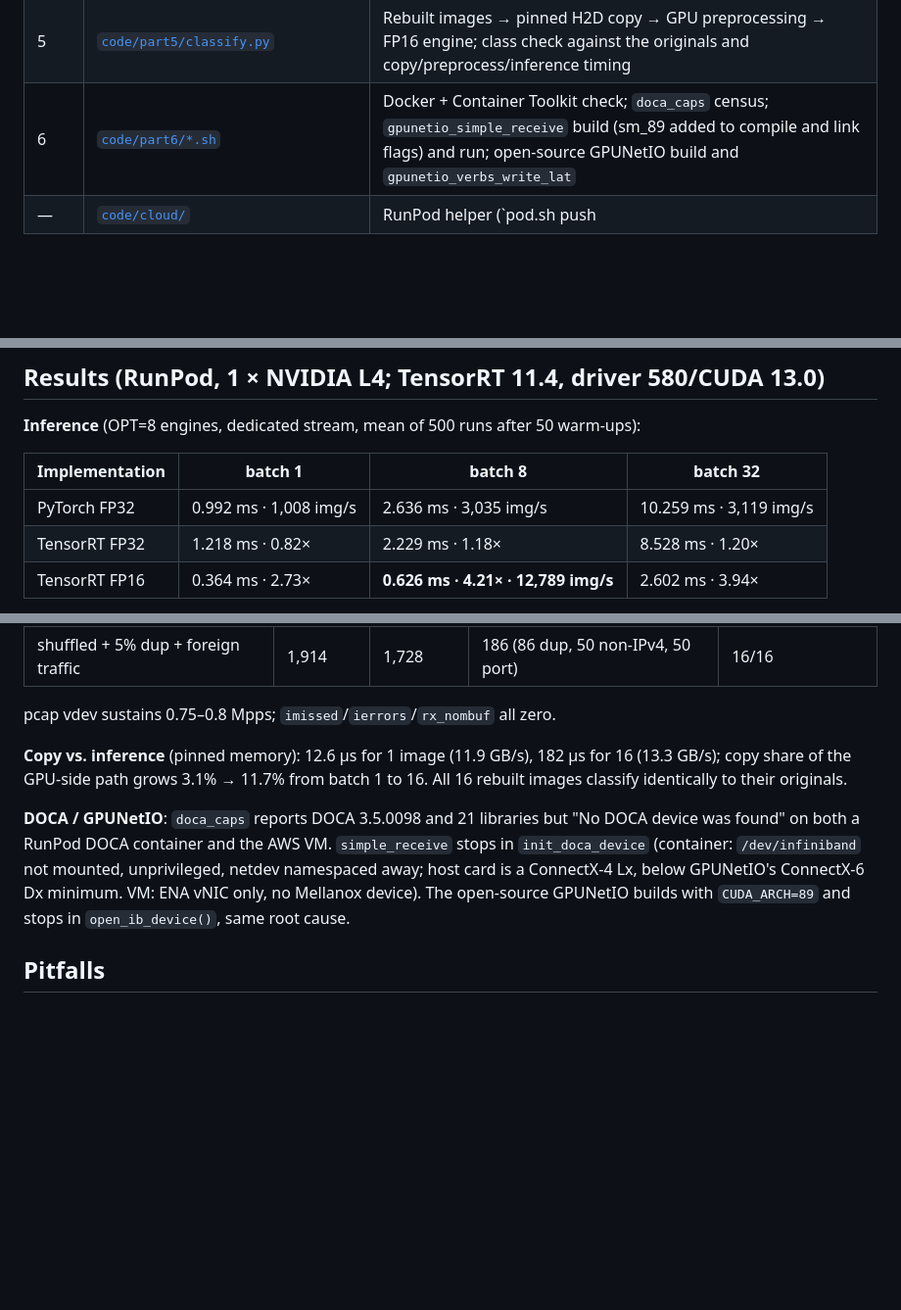
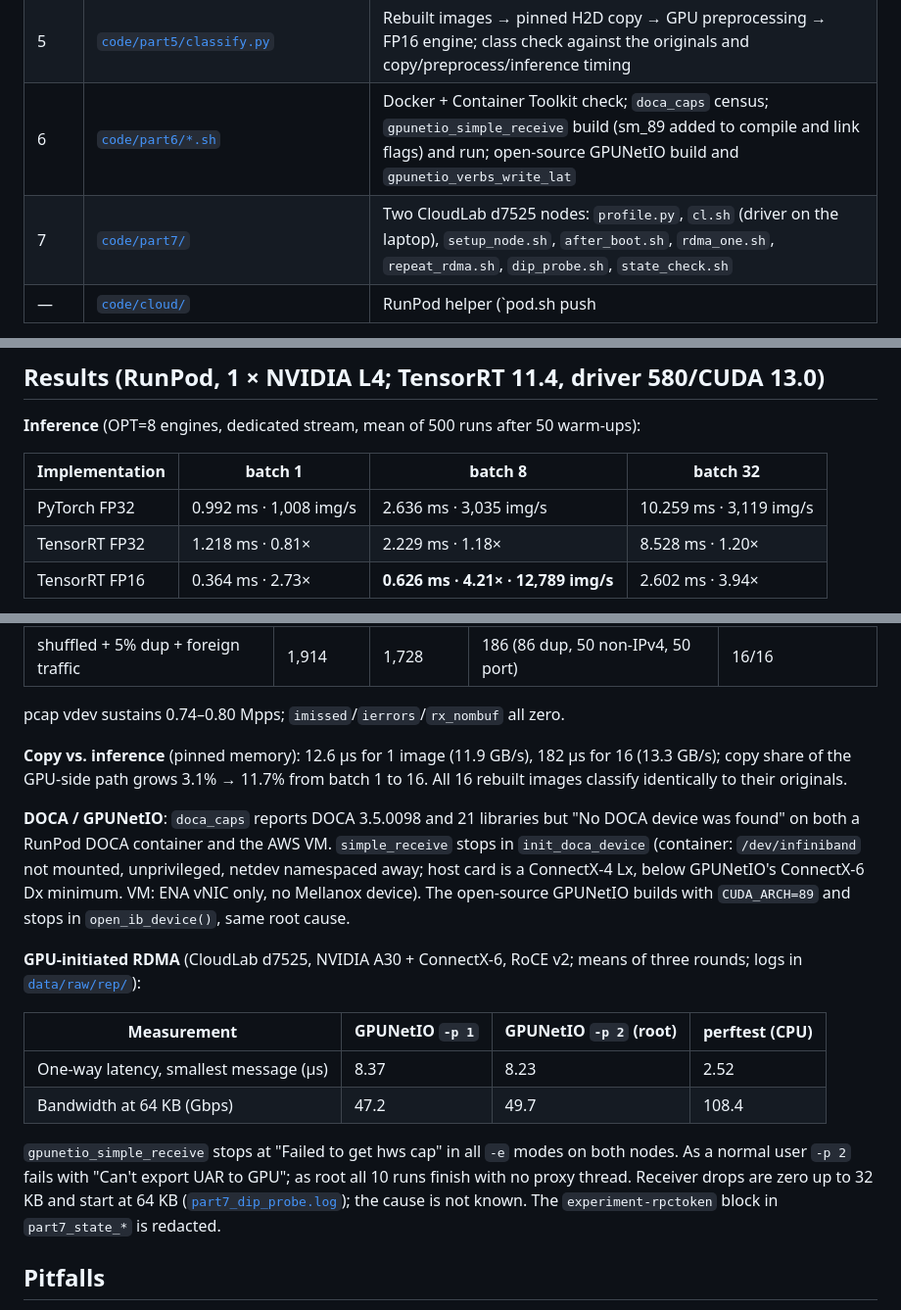
Before and after one commit to TINKPA/ee542-group6, a Markdown page: lab8/README.md, 3 parts joined by grey strips. Shown at 98% size. GitHub-like rendering; blank space fills up the shorter version.

Commit message:
docs(lab8): add Part 7 results and fix two rounded numbers
TensorRT FP32 at batch 1 is 0.81x, and the pcap port rate is 0.74-0.80 Mpps.

```diff
--- a/lab8/README.md
+++ b/lab8/README.md
@@ -11,6 +11,7 @@ Report: EE542_Lab8_Report.pdf (added with the final submission)
 | 4 | [`code/part4/dpdk_rx.c`](code/part4/dpdk_rx.c), [`run_rx.sh`](code/part4/run_rx.sh), [`verify.py`](code/part4/verify.py) | DPDK receiver on the pcap vdev: header checks, port filter, out-of-order reassembly via per-frame bitmap, dedup, idle-timeout end condition; byte-for-byte verification |
 | 5 | [`code/part5/classify.py`](code/part5/classify.py) | Rebuilt images → pinned H2D copy → GPU preprocessing → FP16 engine; class check against the originals and copy/preprocess/inference timing |
 | 6 | [`code/part6/*.sh`](code/part6/) | Docker + Container Toolkit check; `doca_caps` census; `gpunetio_simple_receive` build (sm_89 added to compile and link flags) and run; open-source GPUNetIO build and `gpunetio_verbs_write_lat` |
+| 7 | [`code/part7/`](code/part7/) | Two CloudLab d7525 nodes: `profile.py`, `cl.sh` (driver on the laptop), `setup_node.sh`, `after_boot.sh`, `rdma_one.sh`, `repeat_rdma.sh`, `dip_probe.sh`, `state_check.sh` |
 | — | [`code/cloud/`](code/cloud/) | RunPod helper (`pod.sh push|pull|ssh`), the Parts 1–5 campaign (`run_part2_5.sh`), measurement-only rerun, and the full-VM Part 6 runbook (`run_part6_vm.sh`) |
 
 Raw measurement logs: [`data/raw/`](data/raw/) (RunPod host `4455d4060973`, DOCA-container host `f15e15e5dba0`, AWS VM `ip-172-31-36-82`).
@@ -40,7 +41,7 @@ bash code/cloud/run_part6_vm.sh
 | Implementation | batch 1 | batch 8 | batch 32 |
 |---|---|---|---|
 | PyTorch FP32 | 0.992 ms · 1,008 img/s | 2.636 ms · 3,035 img/s | 10.259 ms · 3,119 img/s |
-| TensorRT FP32 | 1.218 ms · 0.82× | 2.229 ms · 1.18× | 8.528 ms · 1.20× |
+| TensorRT FP32 | 1.218 ms · 0.81× | 2.229 ms · 1.18× | 8.528 ms · 1.20× |
 | TensorRT FP16 | 0.364 ms · 2.73× | **0.626 ms · 4.21× · 12,789 img/s** | 2.602 ms · 3.94× |
 
 max |Δlogit| vs PyTorch FP32 over 1,024 inputs: 0.011 (TRT FP32), 0.035 (TRT FP16); top-1 agreement 100% for both. The batch-1 FP32 slowdown is the optimization profile: an OPT=1 engine runs 0.783 ms (see `opt_profile_check.py`).
@@ -53,11 +54,20 @@ max |Δlogit| vs PyTorch FP32 over 1,024 inputs: 0.011 (TRT FP32), 0.035 (TRT FP
 | shuffled | 1,728 | 1,728 | 0 | 16/16 |
 | shuffled + 5% dup + foreign traffic | 1,914 | 1,728 | 186 (86 dup, 50 non-IPv4, 50 port) | 16/16 |
 
-pcap vdev sustains 0.75–0.8 Mpps; `imissed`/`ierrors`/`rx_nombuf` all zero.
+pcap vdev sustains 0.74–0.80 Mpps; `imissed`/`ierrors`/`rx_nombuf` all zero.
 
 **Copy vs. inference** (pinned memory): 12.6 µs for 1 image (11.9 GB/s), 182 µs for 16 (13.3 GB/s); copy share of the GPU-side path grows 3.1% → 11.7% from batch 1 to 16. All 16 rebuilt images classify identically to their originals.
 
 **DOCA / GPUNetIO**: `doca_caps` reports DOCA 3.5.0098 and 21 libraries but "No DOCA device was found" on both a RunPod DOCA container and the AWS VM. `simple_receive` stops in `init_doca_device` (container: `/dev/infiniband` not mounted, unprivileged, netdev namespaced away; host card is a ConnectX-4 Lx, below GPUNetIO's ConnectX-6 Dx minimum. VM: ENA vNIC only, no Mellanox device). The open-source GPUNetIO builds with `CUDA_ARCH=89` and stops in `open_ib_device()`, same root cause.
+
+**GPU-initiated RDMA** (CloudLab d7525, NVIDIA A30 + ConnectX-6, RoCE v2; means of three rounds; logs in [`data/raw/rep/`](data/raw/rep/)):
+
+| Measurement | GPUNetIO `-p 1` | GPUNetIO `-p 2` (root) | perftest (CPU) |
+|---|---|---|---|
+| One-way latency, smallest message (µs) | 8.37 | 8.23 | 2.52 |
+| Bandwidth at 64 KB (Gbps) | 47.2 | 49.7 | 108.4 |
+
+`gpunetio_simple_receive` stops at "Failed to get hws cap" in all `-e` modes on both nodes. As a normal user `-p 2` fails with "Can't export UAR to GPU"; as root all 10 runs finish with no proxy thread. Receiver drops are zero up to 32 KB and start at 64 KB ([`part7_dip_probe.log`](data/raw/part7_dip_probe.log)); the cause is not known. The `experiment-rpctoken` block in `part7_state_*` is redacted.
 
 ## Pitfalls
 
```
Also changed, not shown: other parts of lab8/README.md (+1 -0 lines).
